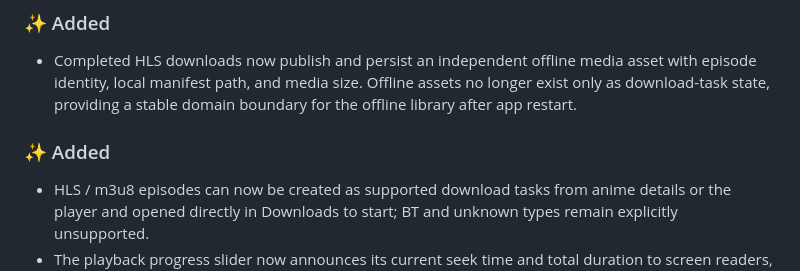
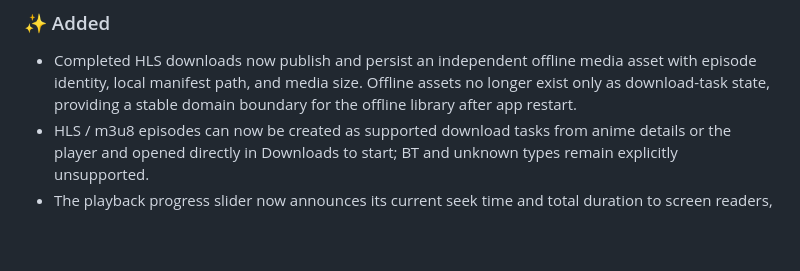
Before and after one commit to ark-65/ani-destiny, a Markdown page: CHANGELOG_en.md, the part around the change. Rendered like a GitHub page; blank space fills up the shorter version.

```diff
--- a/CHANGELOG_en.md
+++ b/CHANGELOG_en.md
@@ -8,8 +8,6 @@
 
 ### ✨ Added
 - Completed HLS downloads now publish and persist an independent offline media asset with episode identity, local manifest path, and media size. Offline assets no longer exist only as download-task state, providing a stable domain boundary for the offline library after app restart.
-
-### ✨ Added
 - HLS / m3u8 episodes can now be created as supported download tasks from anime details or the player and opened directly in Downloads to start; BT and unknown types remain explicitly unsupported.
 - The playback progress slider now announces its current seek time and total duration to screen readers, replacing an abstract percentage with meaningful time feedback.
 - Check the latest stable GitHub Release in Settings > About and show an update prompt that opens the matching release page when a newer version is available.
```
Also changed, not shown: CHANGELOG.md (+0 -2 lines).
